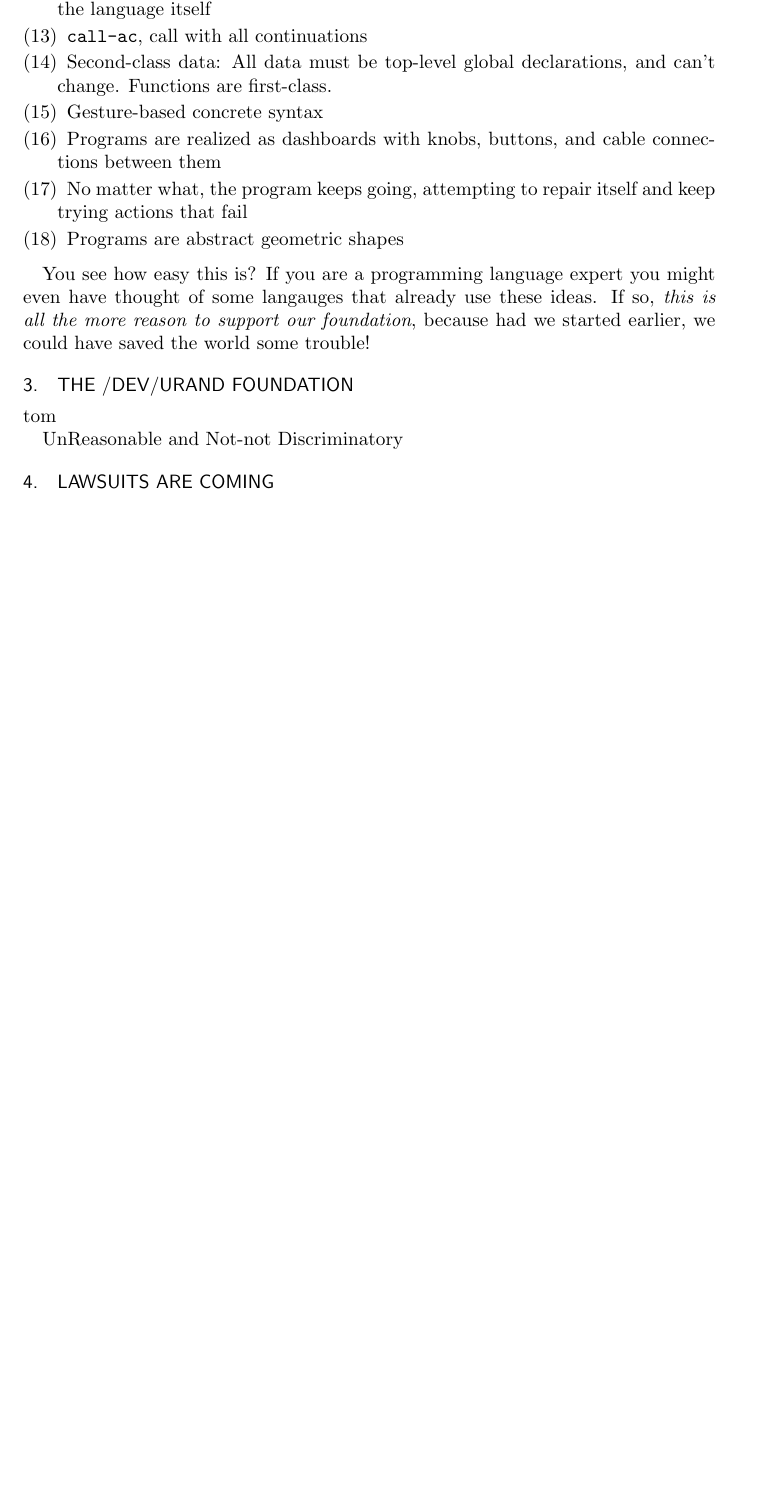
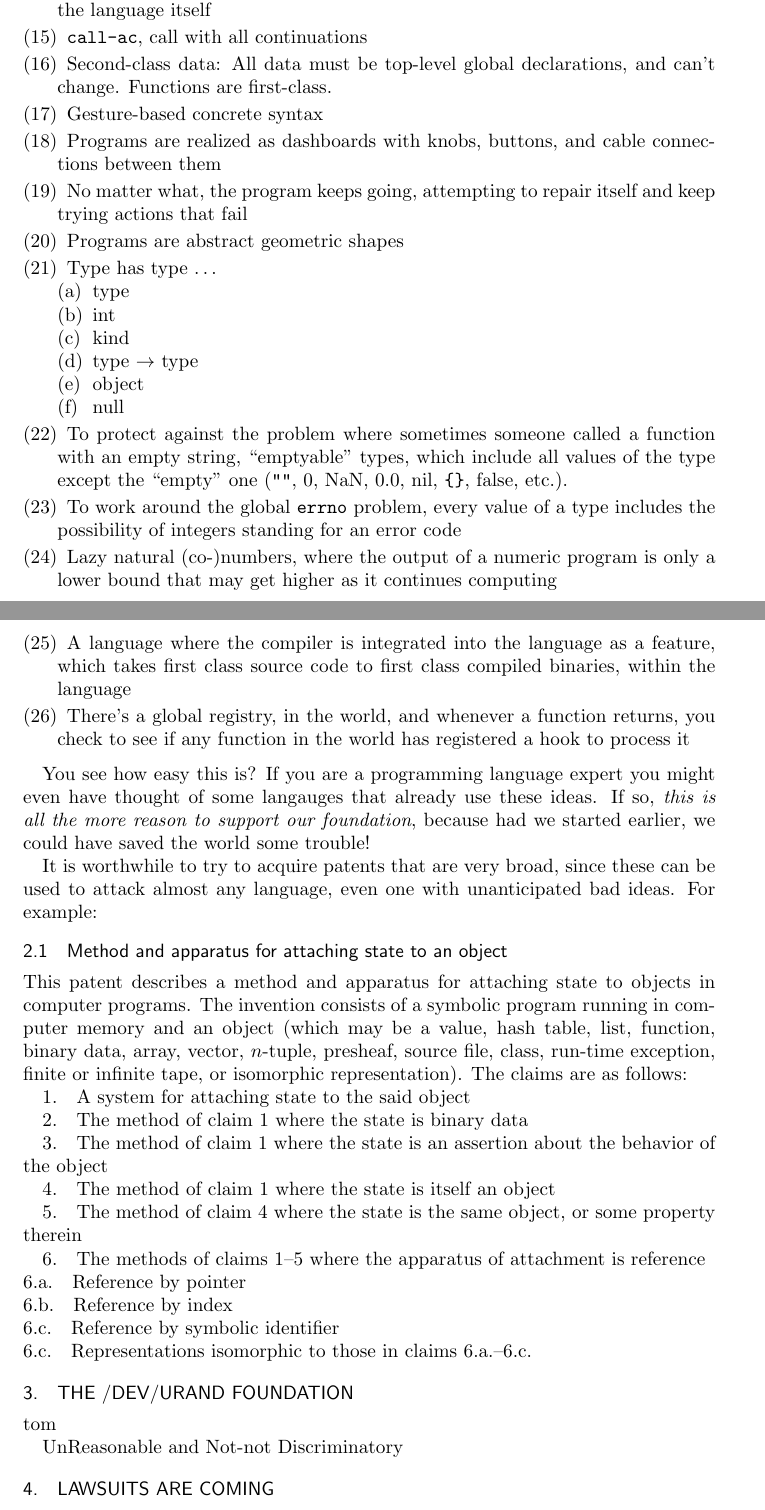
Before and after one commit to robsimmons/dev-urand, a LaTeX thesis (urand.tex): part of page 3 of 3 before the commit and two parts of pages 3 and 4 of 4 after it, the two joined at a grey line, cut so that both start at the same text, the shorter picture padded with empty space. Compiled offline with pdfLaTeX.

Commit message:
tom's initial changes

```diff
--- a/urand.tex
+++ b/urand.tex
@@ -156,6 +160,20 @@ ideas that we came up with, no sweat. Cringe away:
 \item Programs are realized as dashboards with knobs, buttons, and cable connections between them
 \item No matter what, the program keeps going, attempting to repair itself and keep trying actions that fail
 \item Programs are abstract geometric shapes
+\item Type has type \ldots
+  \begin{enumerate}
+    \item type
+    \item int
+    \item kind
+    \item type $\rightarrow$ type
+    \item object
+    \item null
+  \end{enumerate}
+\item To protect against the problem where sometimes someone called a function with an empty string, ``emptyable'' types, which include all values of the type except the ``empty'' one (\verb+""+, 0, NaN, 0.0, nil, \verb+{}+, false, etc.).
+\item To work around the global {\tt errno} problem, every value of a type includes the possibility of integers standing for an error code
+\item Lazy natural (co-)numbers, where the output of a numeric program is only a lower bound that may get higher as it continues computing
+\item A language where the compiler is integrated into the language as a feature, which takes first class source code to first class compiled binaries, within the language
+\item There's a global registry, in the world, and whenever a function returns, you check to see if any function in the world has registered a hook to process it
 \end{enumerate}
 
 You see how easy this is? If you are a programming language expert you
@@ -163,6 +181,39 @@ might even have thought of some langauges that already use these
 ideas. If so, {\it this is all the more reason to support our
   foundation}, because had we started earlier, we could have saved the
 world some trouble!
+
+It is worthwhile to try to acquire patents that are very broad, since
+these can be used to attack almost any language, even one with
+unanticipated bad ideas. For example:
+
+
+% XXX minipage?
+\subsection{Method and apparatus for attaching state to an object}
+
+This patent describes a method and apparatus for attaching state to
+objects in computer programs. The invention consists of a symbolic
+program running in computer memory and an object (which may be a value,
+hash table, list, function, binary data, array, vector, $n$-tuple,
+presheaf, source file, class, run-time exception, finite or infinite
+tape, or isomorphic representation). The claims are as follows:
+
+1.\quad A system for attaching state to the said object
+
+2.\quad The method of claim 1 where the state is binary data
+
+3.\quad The method of claim 1 where the state is an assertion about the behavior of the object
+
+4.\quad The method of claim 1 where the state is itself an object
+
+5.\quad The method of claim 4 where the state is the same object, or some property therein
+
+6.\quad The methods of claims 1--5 where the apparatus of attachment is reference \\
+6.a.\quad Reference by pointer \\
+6.b.\quad Reference by index \\
+6.c.\quad Reference by symbolic identifier \\
+6.c.\quad Representations isomorphic to those in claims 6.a.--6.c.
+
+
 
 \section{The /dev/urand Foundation}
 
```
Also changed, not shown: urand.tex (6 more changed lines).
